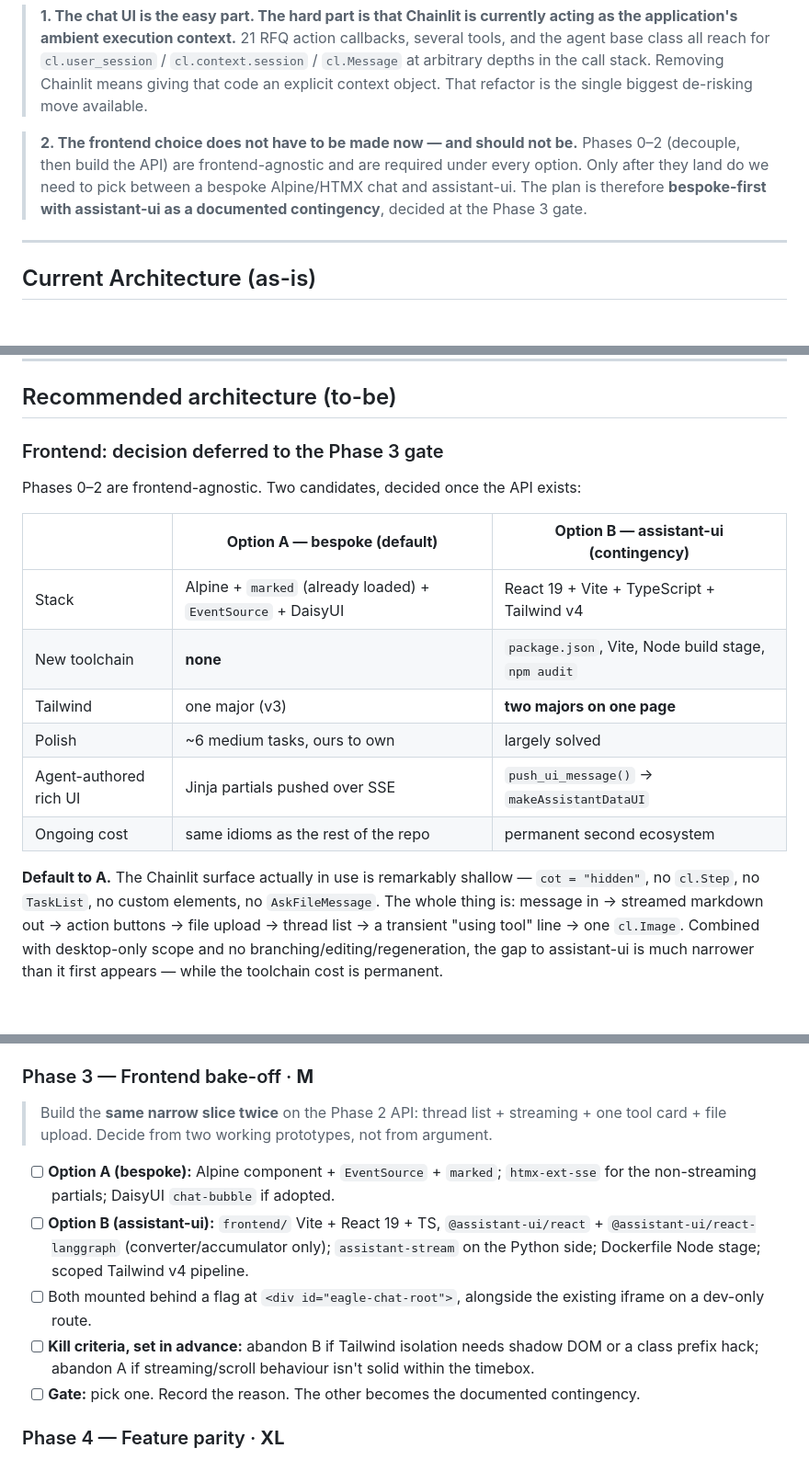
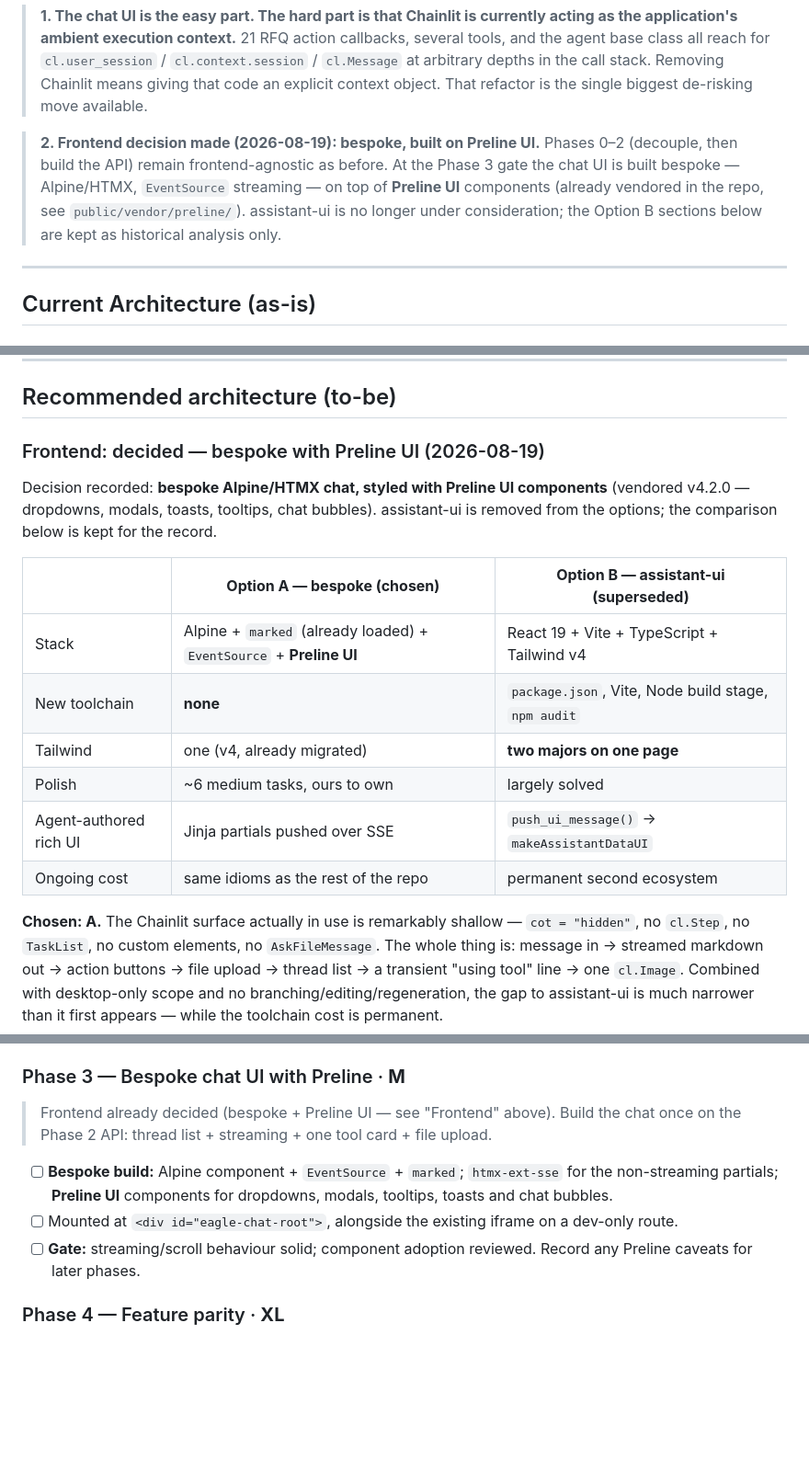
Before and after one commit to mooball/EagleAgent, a Markdown page: .github/prompts/plan-chatMigration.prompt.md, 3 parts joined by grey strips. Shown at 92% size. GitHub-like rendering; blank space fills up the shorter version.

Commit message:
docs: record Preline UI as the chosen chat frontend
- headline + frontend section: bespoke Alpine/HTMX chat on Preline UI
  (vendored), assistant-ui removed from the options (kept as historical
  analysis), DaisyUI superseded
- Phase 3 becomes a single bespoke build with Preline; decision gate and
  open question #5 resolved

```diff
--- a/.github/prompts/plan-chatMigration.prompt.md
+++ b/.github/prompts/plan-chatMigration.prompt.md
@@ -21,11 +21,12 @@ Two headline findings:
 > the call stack. Removing Chainlit means giving that code an explicit context
 > object. That refactor is the single biggest de-risking move available.
 
-> **2. The frontend choice does not have to be made now — and should not be.**
-> Phases 0–2 (decouple, then build the API) are frontend-agnostic and are required
-> under every option. Only after they land do we need to pick between a bespoke
-> Alpine/HTMX chat and assistant-ui. The plan is therefore **bespoke-first with
-> assistant-ui as a documented contingency**, decided at the Phase 3 gate.
+> **2. Frontend decision made (2026-08-19): bespoke, built on Preline UI.**
+> Phases 0–2 (decouple, then build the API) remain frontend-agnostic as before.
+> At the Phase 3 gate the chat UI is built bespoke — Alpine/HTMX, `EventSource`
+> streaming — on top of **Preline UI** components (already vendored in the repo,
+> see `public/vendor/preline/`). assistant-ui is no longer under consideration;
+> the Option B sections below are kept as historical analysis only.
 
 ---
 
@@ -387,20 +389,22 @@ Do it *after* cutover, if at all.
 
 ## Recommended architecture (to-be)
 
-### Frontend: decision deferred to the Phase 3 gate
+### Frontend: decided — bespoke with Preline UI (2026-08-19)
 
-Phases 0–2 are frontend-agnostic. Two candidates, decided once the API exists:
+Decision recorded: **bespoke Alpine/HTMX chat, styled with Preline UI components**
+(vendored v4.2.0 — dropdowns, modals, toasts, tooltips, chat bubbles). assistant-ui
+is removed from the options; the comparison below is kept for the record.
 
-| | **Option A — bespoke (default)** | **Option B — assistant-ui (contingency)** |
+| | **Option A — bespoke (chosen)** | **Option B — assistant-ui (superseded)** |
 | --- | --- | --- |
-| Stack | Alpine + `marked` (already loaded) + `EventSource` + DaisyUI | React 19 + Vite + TypeScript + Tailwind v4 |
+| Stack | Alpine + `marked` (already loaded) + `EventSource` + **Preline UI** | React 19 + Vite + TypeScript + Tailwind v4 |
 | New toolchain | **none** | `package.json`, Vite, Node build stage, `npm audit` |
-| Tailwind | one major (v3) | **two majors on one page** |
+| Tailwind | one (v4, already migrated) | **two majors on one page** |
 | Polish | ~6 medium tasks, ours to own | largely solved |
 | Agent-authored rich UI | Jinja partials pushed over SSE | `push_ui_message()` → `makeAssistantDataUI` |
 | Ongoing cost | same idioms as the rest of the repo | permanent second ecosystem |
 
-**Default to A.** The Chainlit surface actually in use is remarkably shallow —
+**Chosen: A.** The Chainlit surface actually in use is remarkably shallow —
 `cot = "hidden"`, no `cl.Step`, no `TaskList`, no custom elements, no `AskFileMessage`.
 The whole thing is: message in → streamed markdown out → action buttons → file upload
 → thread list → a transient "using tool" line → one `cl.Image`. Combined with
@@ -787,16 +796,14 @@ Sizes are relative effort, not time: **S** < **M** < **L** < **XL**.
 - [ ] Endpoint tests with `TestClient`.
 - [ ] **Gate:** full conversation drivable end-to-end with `curl` — no frontend at all.
 
-### Phase 3 — Frontend bake-off · **M**
+### Phase 3 — Bespoke chat UI with Preline · **M**
 
-> Build the **same narrow slice twice** on the Phase 2 API: thread list + streaming +
-> one tool card + file upload. Decide from two working prototypes, not from argument.
+> Frontend already decided (bespoke + Preline UI — see "Frontend" above). Build the
+> chat once on the Phase 2 API: thread list + streaming + one tool card + file upload.
 
-- [ ] **Option A (bespoke):** Alpine component + `EventSource` + `marked`; `htmx-ext-sse` for the non-streaming partials; DaisyUI `chat-bubble` if adopted.
-- [ ] **Option B (assistant-ui):** `frontend/` Vite + React 19 + TS, `@assistant-ui/react` + `@assistant-ui/react-langgraph` (converter/accumulator only); `assistant-stream` on the Python side; Dockerfile Node stage; scoped Tailwind v4 pipeline.
-- [ ] Both mounted behind a flag at `<div id="eagle-chat-root">`, alongside the existing iframe on a dev-only route.
-- [ ] **Kill criteria, set in advance:** abandon B if Tailwind isolation needs shadow DOM or a class prefix hack; abandon A if streaming/scroll behaviour isn't solid within the timebox.
-- [ ] **Gate:** pick one. Record the reason. The other becomes the documented contingency.
+- [ ] **Bespoke build:** Alpine component + `EventSource` + `marked`; `htmx-ext-sse` for the non-streaming partials; **Preline UI** components for dropdowns, modals, tooltips, toasts and chat bubbles.
+- [ ] Mounted at `<div id="eagle-chat-root">`, alongside the existing iframe on a dev-only route.
+- [ ] **Gate:** streaming/scroll behaviour solid; component adoption reviewed. Record any Preline caveats for later phases.
 
 ### Phase 4 — Feature parity · **XL**
 
```
Also changed, not shown: other parts of .github/prompts/plan-chatMigration.prompt.md (+11 -5 lines).
